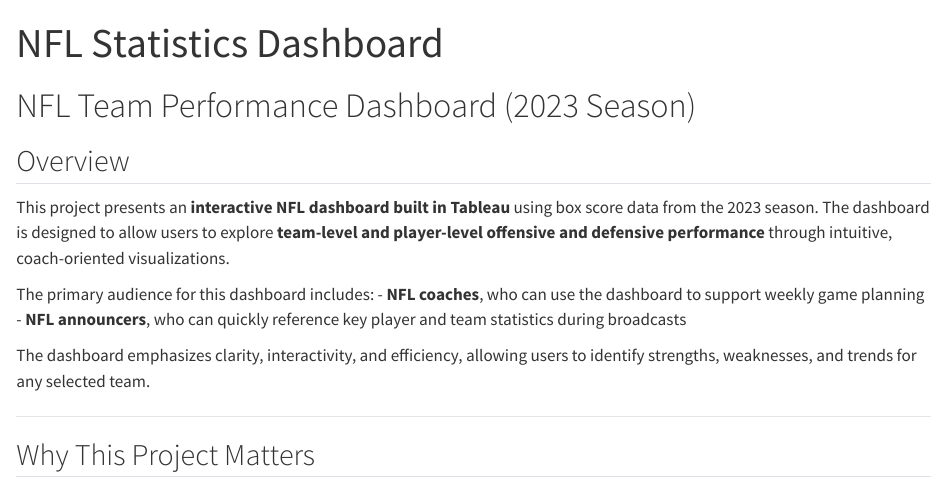
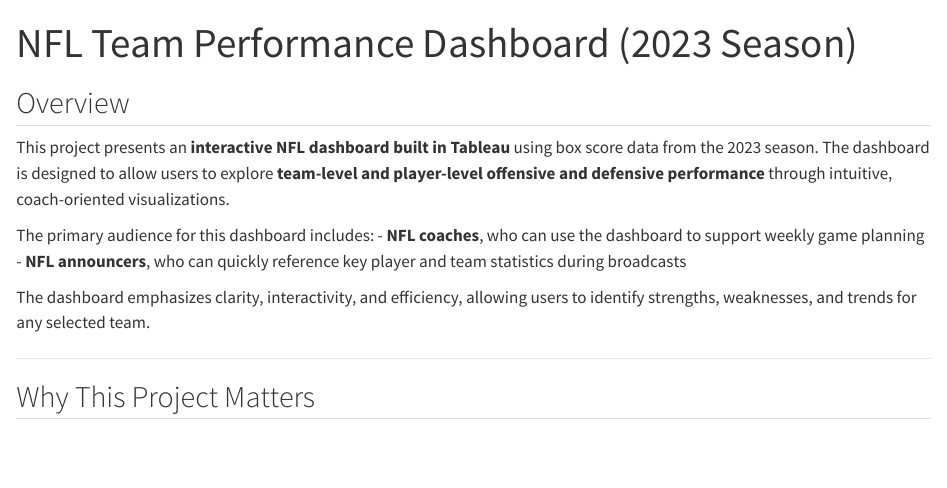
Before and after one commit to cbmchugh03/NFL_Statistics_Dashboard, a Quarto document (README.qmd): the page in a window 1100 px wide, from its top. Rendered offline with R 4.5, knitr and Pandoc in place of Quarto, with nearby package versions; drawn as R Markdown's standard HTML page in place of the format the file asks for.

Commit message:
README Update and Image Upload

```diff
--- a/README.qmd
+++ b/README.qmd
@@ -1,5 +1,5 @@
 ---
-title: "NFL Statistics Dashboard"
+title: "NFL Team Performance Dashboard (2023 Season)"
 format: gfm
 execute:
   warning: false
@@ -7,8 +7,6 @@
   errors: false
 jupyter: python3
 ---
-
-# NFL Team Performance Dashboard (2023 Season)
 
 ## Overview
 
```
Also changed, not shown: README.md, images/defensive_screenshot.png (added), images/offensive_screenshots.png (added).
